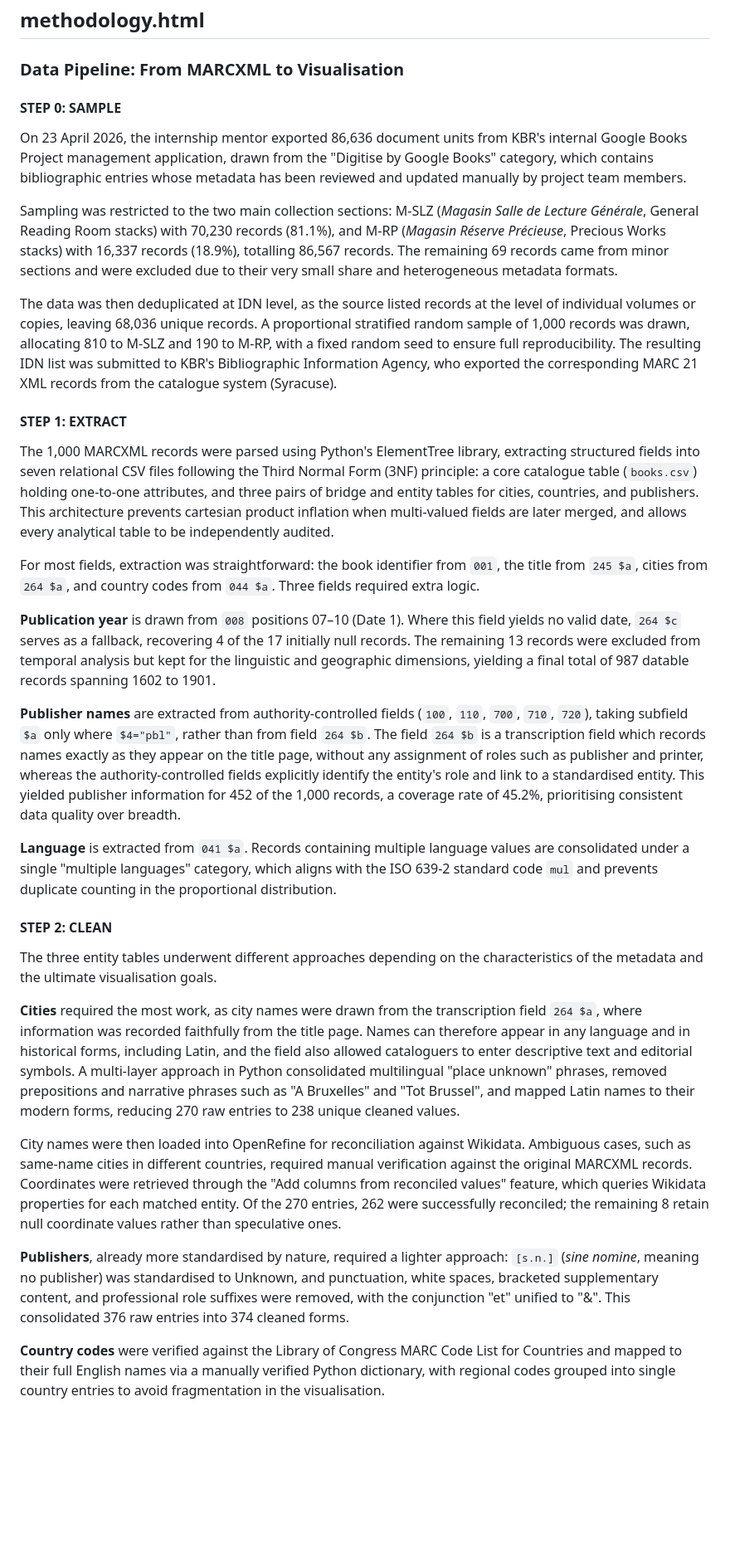
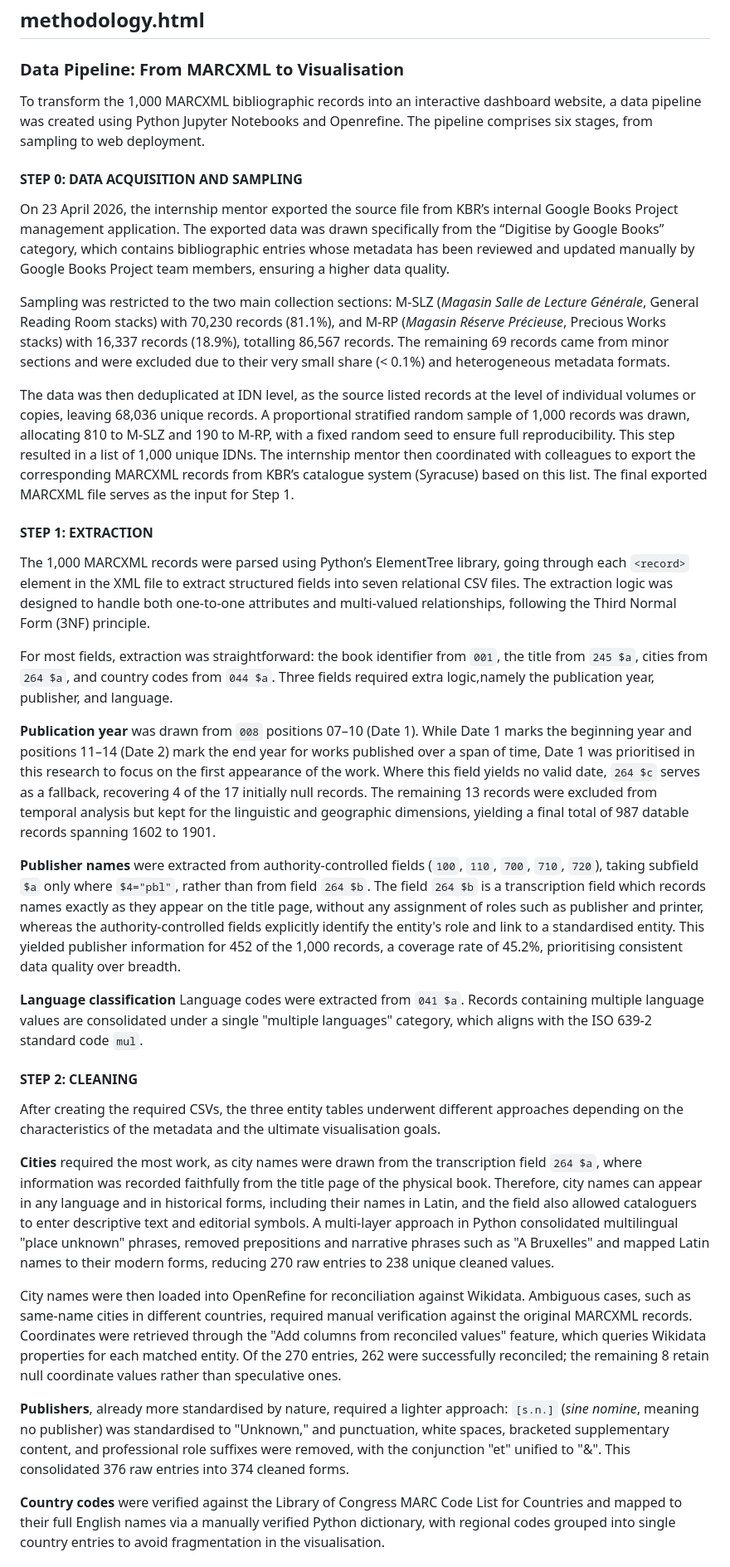
Before and after one commit to swmiu/thesis-kbr-google-books, a Markdown page: website/content/chart_descriptions.md, the part around one of its changes. Shown at 83% size. Rendered like a GitHub page; blank space fills up the shorter version.

Commit message:
docs: updated methodology texts

```diff
--- a/website/content/chart_descriptions.md
+++ b/website/content/chart_descriptions.md
@@ -88,35 +88,37 @@ This interactive map provides a closer look on the geographical dimension by lay
 
 ### Data Pipeline: From MARCXML to Visualisation
 
-#### STEP 0: SAMPLE
+To transform the 1,000 MARCXML bibliographic records into an interactive dashboard website, a data pipeline was created using Python Jupyter Notebooks and Openrefine. The pipeline comprises six stages, from sampling to web deployment.
 
-On 23 April 2026, the internship mentor exported 86,636 document units from KBR's internal Google Books Project management application, drawn from the "Digitise by Google Books" category, which contains bibliographic entries whose metadata has been reviewed and updated manually by project team members.
+#### STEP 0: DATA ACQUISITION AND SAMPLING
 
-Sampling was restricted to the two main collection sections: M-SLZ (*Magasin Salle de Lecture Générale*, General Reading Room stacks) with 70,230 records (81.1%), and M-RP (*Magasin Réserve Précieuse*, Precious Works stacks) with 16,337 records (18.9%), totalling 86,567 records. The remaining 69 records came from minor sections and were excluded due to their very small share and heterogeneous metadata formats.
+On 23 April 2026, the internship mentor exported the source file from KBR’s internal Google Books Project management application. The exported data was drawn specifically from the “Digitise by Google Books” category, which contains bibliographic entries whose metadata has been reviewed and updated manually by Google Books Project team members, ensuring a higher data quality.
 
-The data was then deduplicated at IDN level, as the source listed records at the level of individual volumes or copies, leaving 68,036 unique records. A proportional stratified random sample of 1,000 records was drawn, allocating 810 to M-SLZ and 190 to M-RP, with a fixed random seed to ensure full reproducibility. The resulting IDN list was submitted to KBR's Bibliographic Information Agency, who exported the corresponding MARC 21 XML records from the catalogue system (Syracuse).
+Sampling was restricted to the two main collection sections: M-SLZ (*Magasin Salle de Lecture Générale*, General Reading Room stacks) with 70,230 records (81.1%), and M-RP (*Magasin Réserve Précieuse*, Precious Works stacks) with 16,337 records (18.9%), totalling 86,567 records. The remaining 69 records came from minor sections and were excluded due to their very small share (< 0.1%) and heterogeneous metadata formats.
 
-#### STEP 1: EXTRACT
+The data was then deduplicated at IDN level, as the source listed records at the level of individual volumes or copies, leaving 68,036 unique records. A proportional stratified random sample of 1,000 records was drawn, allocating 810 to M-SLZ and 190 to M-RP, with a fixed random seed to ensure full reproducibility. This step resulted in a list of 1,000 unique IDNs. The internship mentor then coordinated with colleagues to export the corresponding MARCXML records from KBR’s catalogue system (Syracuse) based on this list. The final exported MARCXML file serves as the input for Step 1.
 
-The 1,000 MARCXML records were parsed using Python's ElementTree library, extracting structured fields into seven relational CSV files following the Third Normal Form (3NF) principle: a core catalogue table (`books.csv`) holding one-to-one attributes, and three pairs of bridge and entity tables for cities, countries, and publishers. This architecture prevents cartesian product inflation when multi-valued fields are later merged, and allows every analytical table to be independently audited.
+#### STEP 1: EXTRACTION
 
-For most fields, extraction was straightforward: the book identifier from `001`, the title from `245 $a`, cities from `264 $a`, and country codes from `044 $a`. Three fields required extra logic.
+The 1,000 MARCXML records were parsed using Python’s ElementTree library, going through each `<record>` element in the XML file to extract structured fields into seven relational CSV files. The extraction logic was designed to handle both one-to-one attributes and multi-valued relationships, following the Third Normal Form (3NF) principle.
 
-**Publication year** is drawn from `008` positions 07–10 (Date 1). Where this field yields no valid date, `264 $c` serves as a fallback, recovering 4 of the 17 initially null records. The remaining 13 records were excluded from temporal analysis but kept for the linguistic and geographic dimensions, yielding a final total of 987 datable records spanning 1602 to 1901.
+For most fields, extraction was straightforward: the book identifier from `001`, the title from `245 $a`, cities from `264 $a`, and country codes from `044 $a`. Three fields required extra logic,namely the publication year, publisher, and language.
 
-**Publisher names** are extracted from authority-controlled fields (`100`, `110`, `700`, `710`, `720`), taking subfield `$a` only where `$4="pbl"`, rather than from field `264 $b`. The field `264 $b` is a transcription field which records names exactly as they appear on the title page, without any assignment of roles such as publisher and printer, whereas the authority-controlled fields explicitly identify the entity's role and link to a standardised entity. This yielded publisher information for 452 of the 1,000 records, a coverage rate of 45.2%, prioritising consistent data quality over breadth.
+**Publication year** was drawn from `008` positions 07–10 (Date 1). While Date 1 marks the beginning year and positions 11–14 (Date 2) mark the end year for works published over a span of time, Date 1 was prioritised in this research to focus on the first appearance of the work. Where this field yields no valid date, `264 $c` serves as a fallback, recovering 4 of the 17 initially null records. The remaining 13 records were excluded from temporal analysis but kept for the linguistic and geographic dimensions, yielding a final total of 987 datable records spanning 1602 to 1901.
 
-**Language** is extracted from `041 $a`. Records containing multiple language values are consolidated under a single "multiple languages" category, which aligns with the ISO 639-2 standard code `mul` and prevents duplicate counting in the proportional distribution.
+**Publisher names** were extracted from authority-controlled fields (`100`, `110`, `700`, `710`, `720`), taking subfield `$a` only where `$4="pbl"`, rather than from field `264 $b`. The field `264 $b` is a transcription field which records names exactly as they appear on the title page, without any assignment of roles such as publisher and printer, whereas the authority-controlled fields explicitly identify the entity's role and link to a standardised entity. This yielded publisher information for 452 of the 1,000 records, a coverage rate of 45.2%, prioritising consistent data quality over breadth.
 
-#### STEP 2: CLEAN
+**Language classification** Language codes were extracted from `041 $a`. Records containing multiple language values are consolidated under a single "multiple languages" category, which aligns with the ISO 639-2 standard code `mul`.
 
-The three entity tables underwent different approaches depending on the characteristics of the metadata and the ultimate visualisation goals.
+#### STEP 2: CLEANING
 
-**Cities** required the most work, as city names were drawn from the transcription field `264 $a`, where information was recorded faithfully from the title page. Names can therefore appear in any language and in historical forms, including Latin, and the field also allowed cataloguers to enter descriptive text and editorial symbols. A multi-layer approach in Python consolidated multilingual "place unknown" phrases, removed prepositions and narrative phrases such as "A Bruxelles" and "Tot Brussel", and mapped Latin names to their modern forms, reducing 270 raw entries to 238 unique cleaned values.
+After creating the required CSVs, the three entity tables underwent different approaches depending on the characteristics of the metadata and the ultimate visualisation goals.
+
+**Cities** required the most work, as city names were drawn from the transcription field `264 $a`, where information was recorded faithfully from the title page of the physical book. Therefore, city names can appear in any language and in historical forms, including their names in Latin, and the field also allowed cataloguers to enter descriptive text and editorial symbols. A multi-layer approach in Python consolidated multilingual "place unknown" phrases, removed prepositions and narrative phrases such as "A Bruxelles" and mapped Latin names to their modern forms, reducing 270 raw entries to 238 unique cleaned values.
 
 City names were then loaded into OpenRefine for reconciliation against Wikidata. Ambiguous cases, such as same-name cities in different countries, required manual verification against the original MARCXML records. Coordinates were retrieved through the "Add columns from reconciled values" feature, which queries Wikidata properties for each matched entity. Of the 270 entries, 262 were successfully reconciled; the remaining 8 retain null coordinate values rather than speculative ones.
 
-**Publishers**, already more standardised by nature, required a lighter approach: `[s.n.]` (*sine nomine*, meaning no publisher) was standardised to Unknown, and punctuation, white spaces, bracketed supplementary content, and professional role suffixes were removed, with the conjunction "et" unified to "&". This consolidated 376 raw entries into 374 cleaned forms.
+**Publishers**, already more standardised by nature, required a lighter approach: `[s.n.]` (*sine nomine*, meaning no publisher) was standardised to "Unknown," and punctuation, white spaces, bracketed supplementary content, and professional role suffixes were removed, with the conjunction "et" unified to "&". This consolidated 376 raw entries into 374 cleaned forms.
 
 **Country codes** were verified against the Library of Congress MARC Code List for Countries and mapped to their full English names via a manually verified Python dictionary, with regional codes grouped into single country entries to avoid fragmentation in the visualisation.
 
```
Also changed, not shown: other parts of website/content/chart_descriptions.md (+15 -11 lines).
